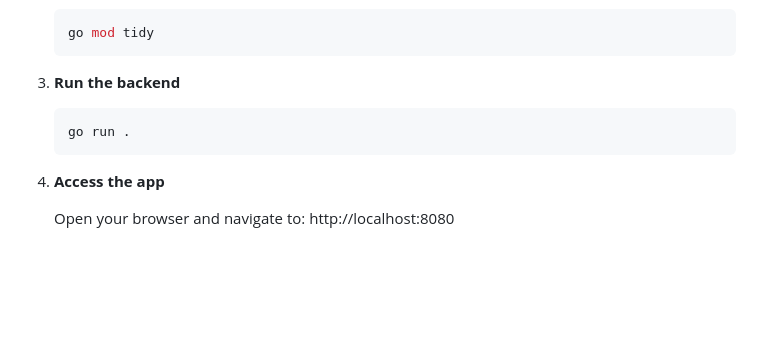
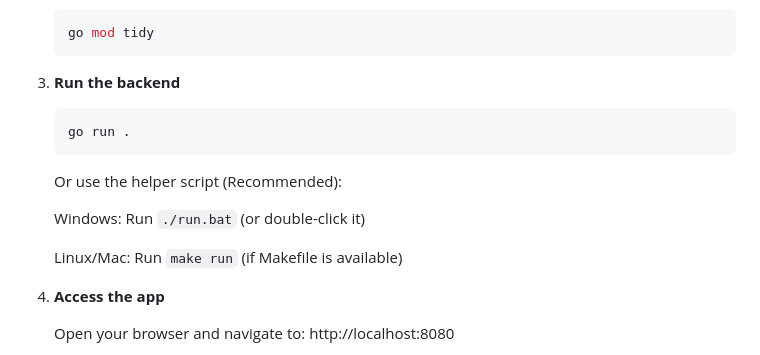
Before and after one commit to One-Of-Those-Organization/gopherdrop, a Markdown page: README.md, the part around the change. Rendered like a GitHub page; blank space fills up the shorter version.

Commit message:
Update README with backend run instructions
Added instructions for using helper script to run the backend.

````diff
--- a/README.md
+++ b/README.md
@@ -57,6 +57,12 @@ cd gopherdrop
     go run .
     ```
 
+    Or use the helper script (Recommended):
+
+    Windows: Run ```./run.bat``` (or double-click it)
+
+    Linux/Mac: Run ```make run``` (if Makefile is available)
+
 4.  **Access the app**
 
     Open your browser and navigate to:
````
